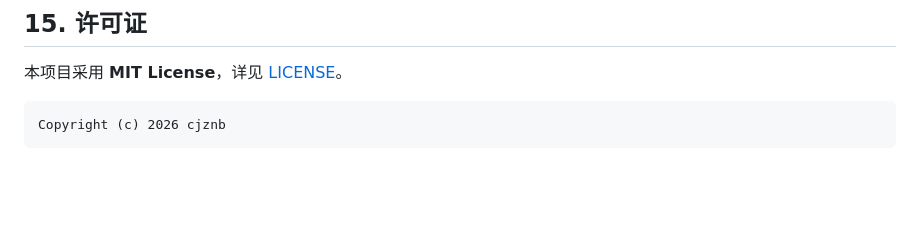
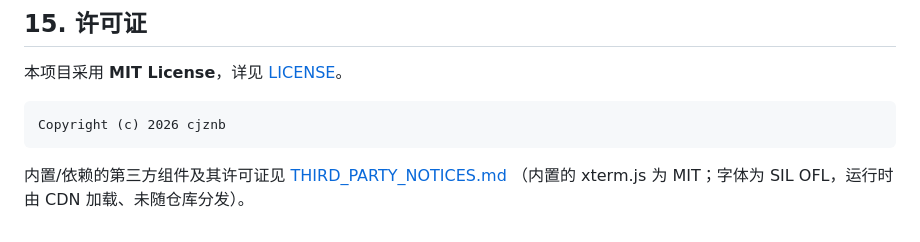
Before and after one commit to cjznb/serialhub, a Markdown page: README.md, the part around one of its changes. Rendered like a GitHub page; blank space fills up the shorter version.

Commit message:
docs: 补充第三方组件声明（THIRD_PARTY_NOTICES），README 加入 CI/许可证徽章与链接
Ultraworked with [Sisyphus](https://github.com/code-yeongyu/oh-my-openagent)

Co-authored-by: Sisyphus <clio-agent@sisyphuslabs.ai>

````diff
--- a/README.md
+++ b/README.md
@@ -664,3 +667,6 @@ python tools/mcp_smoke.py --full
 ```
 Copyright (c) 2026 cjznb
 ```
+
+内置/依赖的第三方组件及其许可证见 [THIRD_PARTY_NOTICES.md](THIRD_PARTY_NOTICES.md)
+（内置的 xterm.js 为 MIT；字体为 SIL OFL，运行时由 CDN 加载、未随仓库分发）。
````
Also changed, not shown: other parts of README.md (+3 -0 lines), THIRD_PARTY_NOTICES.md (added, +45 -0 lines).
